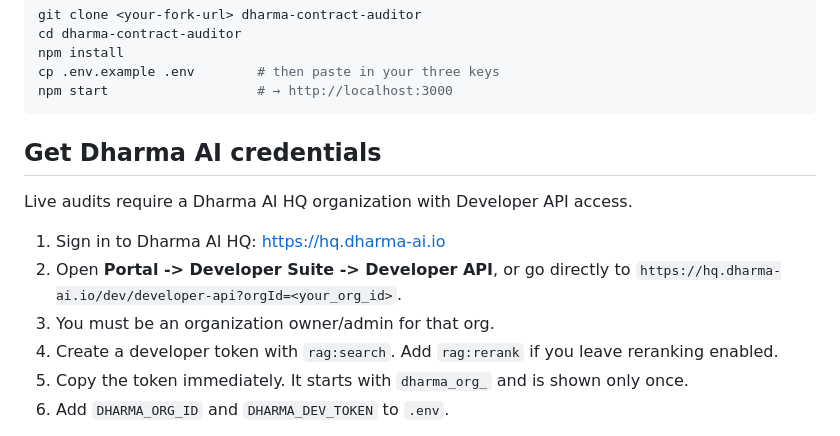
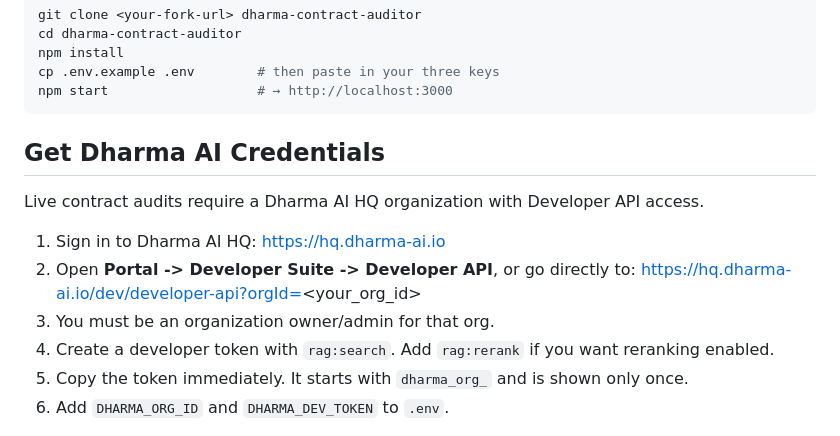
Before and after one commit to BobConscious/dharma-contract-auditor, a Markdown page: README.md, the part around the change. Rendered like a GitHub page.

Commit message:
docs(readme): clarify Dharma AI credential steps

````diff
--- a/README.md
+++ b/README.md
@@ -43,18 +43,17 @@ cp .env.example .env        # then paste in your three keys
 npm start                   # → http://localhost:3000
 ```
 
-## Get Dharma AI credentials
+## Get Dharma AI Credentials
 
-Live audits require a Dharma AI HQ organization with Developer API access.
+Live contract audits require a Dharma AI HQ organization with Developer API access.
 
-1. Sign in to Dharma AI HQ: <https://hq.dharma-ai.io>
-2. Open **Portal -> Developer Suite -> Developer API**, or go directly to
-   `https://hq.dharma-ai.io/dev/developer-api?orgId=<your_org_id>`.
+1. Sign in to Dharma AI HQ: https://hq.dharma-ai.io
+2. Open **Portal -> Developer Suite -> Developer API**, or go directly to:
+   https://hq.dharma-ai.io/dev/developer-api?orgId=<your_org_id>
 3. You must be an organization owner/admin for that org.
-4. Create a developer token with `rag:search`. Add `rag:rerank` if you leave
+4. Create a developer token with `rag:search`. Add `rag:rerank` if you want
    reranking enabled.
-5. Copy the token immediately. It starts with `dharma_org_` and is shown only
-   once.
+5. Copy the token immediately. It starts with `dharma_org_` and is shown only once.
 6. Add `DHARMA_ORG_ID` and `DHARMA_DEV_TOKEN` to `.env`.
 
 If you do not have Dharma AI HQ access or an org admin role, request access from
````
